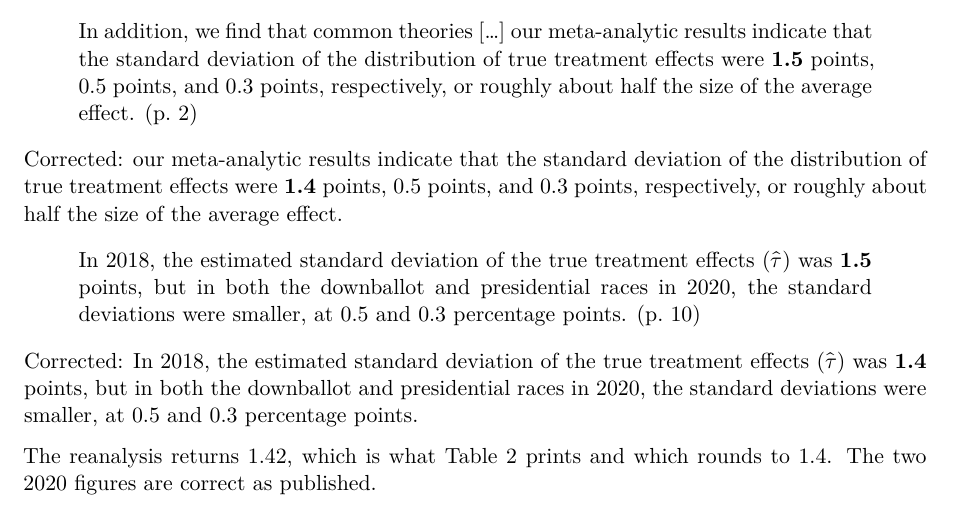
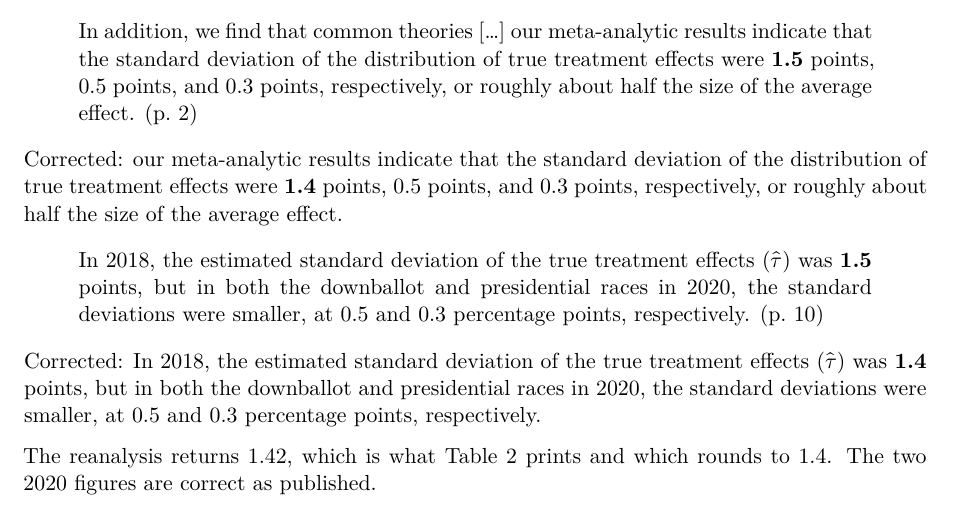
Before and after one commit to active-maintenance-aec/hewitt_etal_2024, a Quarto document (errata.qmd): part of page 1 of 3, cut so that both start at the same text. Rendered offline with R 4.5, knitr and Pandoc in place of Quarto, then LaTeX, with nearby package versions.

Commit message:
Quote entry 1's second sentence as page 10 prints it
The spine ended the block `percentage points.`, where the article prints
`percentage points, respectively.` (checked on a crop of p. 10). The block
therefore matched nothing in the edition, which printed the published 1.5
behind passing gates until session 68 worked around it with a match-only
rewrite. Both sides of the block now carry the page's words, so the edition
can drop that workaround.

Co-Authored-By: Claude Opus 5.5 <noreply@anthropic.com>

```diff
--- a/errata.qmd
+++ b/errata.qmd
@@ -117,7 +117,7 @@ entries <- tribble(
     part_sep,
     "In 2018, the estimated standard deviation of the true treatment effects ",
     "($\\hat\\tau$) was [[1.5]] points, but in both the downballot and presidential races ",
-    "in 2020, the standard deviations were smaller, at 0.5 and 0.3 percentage points."),
+    "in 2020, the standard deviations were smaller, at 0.5 and 0.3 percentage points, respectively."),
   paste0(
     str_glue(
       "our meta-analytic results indicate that the standard deviation of the ",
@@ -129,7 +129,7 @@ entries <- tribble(
       "In 2018, the estimated standard deviation of the true treatment effects ",
       "($\\hat\\tau$) was [[{sprintf('%.1f', tau_2018)}]] points, but in both the ",
       "downballot and presidential races in 2020, the standard deviations were smaller, ",
-      "at 0.5 and 0.3 percentage points.")),
+      "at 0.5 and 0.3 percentage points, respectively.")),
   paste0(
     str_glue(
       "The article gives this quantity as 1.5 points in two places. Table 2 gives it as ",
--- a/errata_entries.csv
+++ b/errata_entries.csv
@@ -7,11 +7,11 @@ p. 10","In addition, we find that common theories [...] our meta-analytic result
 
 @@
 
-In 2018, the estimated standard deviation of the true treatment effects ($\hat\tau$) was [[1.5]] points, but in both the downballot and presidential races in 2020, the standard deviations were smaller, at 0.5 and 0.3 percentage points.","our meta-analytic results indicate that the standard deviation of the distribution of true treatment effects were [[1.4]] points, 0.5 points, and 0.3 points, respectively, or roughly about half the size of the average effect.
+In 2018, the estimated standard deviation of the true treatment effects ($\hat\tau$) was [[1.5]] points, but in both the downballot and presidential races in 2020, the standard deviations were smaller, at 0.5 and 0.3 percentage points, respectively.","our meta-analytic results indicate that the standard deviation of the distribution of true treatment effects were [[1.4]] points, 0.5 points, and 0.3 points, respectively, or roughly about half the size of the average effect.
 
 @@
 
-In 2018, the estimated standard deviation of the true treatment effects ($\hat\tau$) was [[1.4]] points, but in both the downballot and presidential races in 2020, the standard deviations were smaller, at 0.5 and 0.3 percentage points.","The article gives this quantity as 1.5 points in two places. Table 2 gives it as 1.42.
+In 2018, the estimated standard deviation of the true treatment effects ($\hat\tau$) was [[1.4]] points, but in both the downballot and presidential races in 2020, the standard deviations were smaller, at 0.5 and 0.3 percentage points, respectively.","The article gives this quantity as 1.5 points in two places. Table 2 gives it as 1.42.
 
 @@
 
```
Also changed, not shown: hewitt_etal_2024_errata.pdf.
